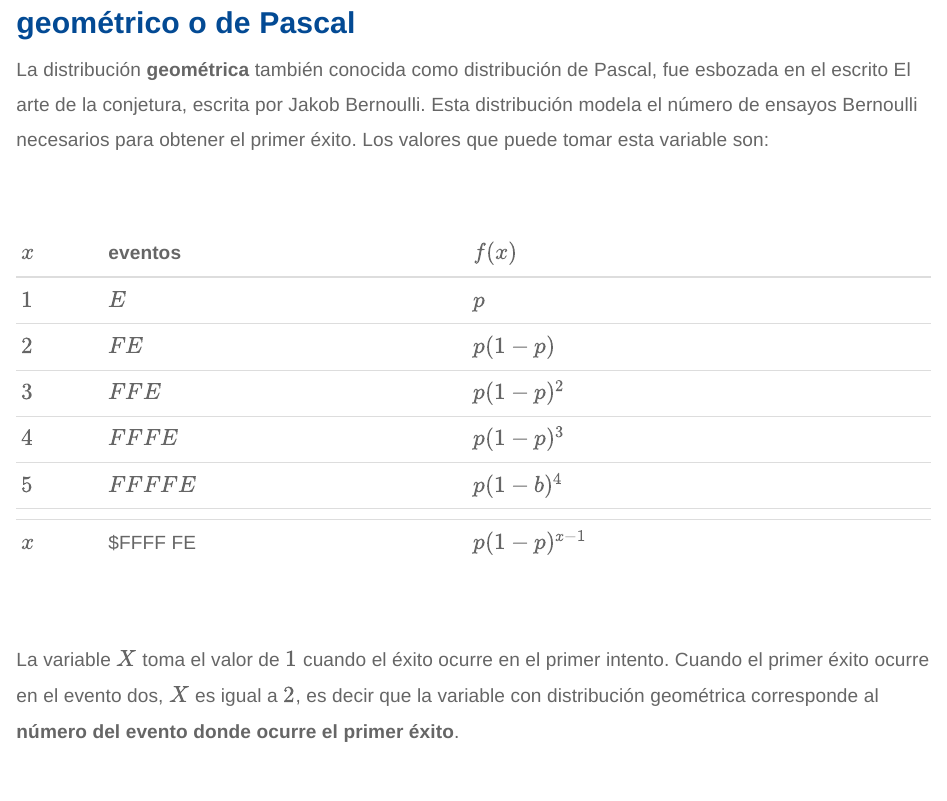
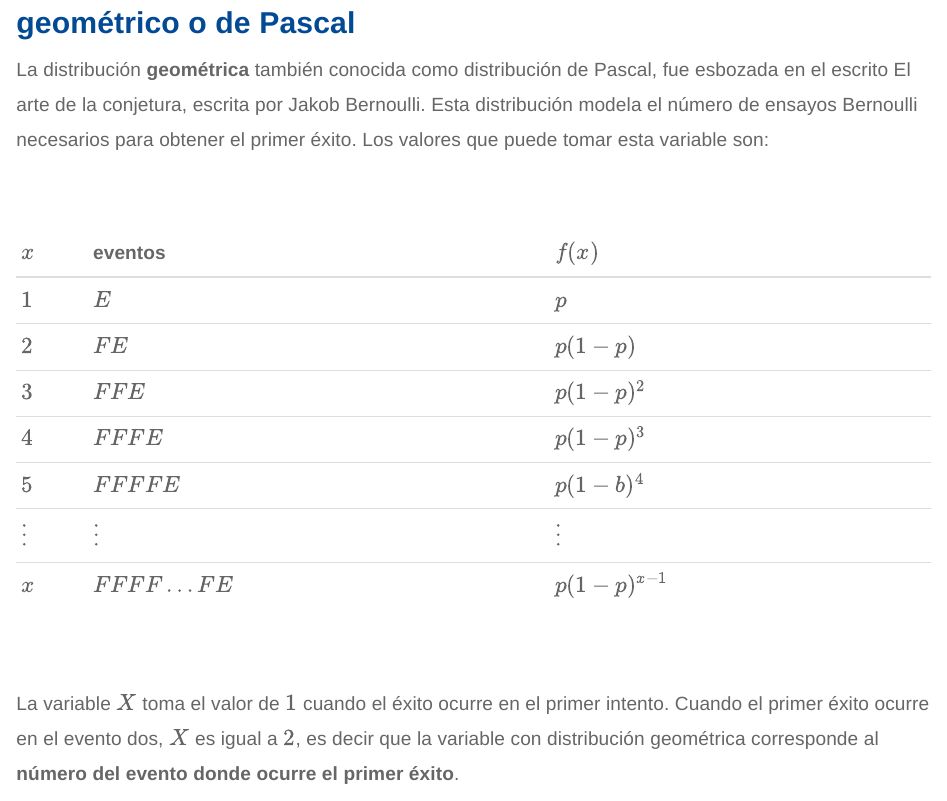
Before and after one commit to dgonxalex80/metodosySIM2, an R Markdown document (recurso204.Rmd): the page in a window 1100 px wide, from 6140 px down. Rendered offline with R 4.5, knitr and Pandoc, with nearby package versions; the code chunks are not run, so their results and figures are left out.

Commit message:
ajustes unidad2

```diff
--- a/recurso204.Rmd
+++ b/recurso204.Rmd
@@ -282,8 +282,8 @@ La distribución **geométrica** también conocida como distribución de Pascal,
 |	$3$   |  $FFE$           | $p(1-p)^{2}$  |
 |	$4$   |  $FFFE$          | $p(1-p)^{3}$  |
 |	$5$   |  $FFFFE$         | $p(1-b)^{4}$  |
-|       |                  |               |
-|	$x$   |  $FFFF \ldots FE | $p(1-p)^{x-1}$|
+| $\vdots$|$\vdots$        | $\vdots$      |
+|	$x$   |  $FFFF \ldots FE$ | $p(1-p)^{x-1}$|
 
 <br/>
 
```
Also changed, not shown: recurso301.Rmd (+1 -1 lines), 14 other files.
